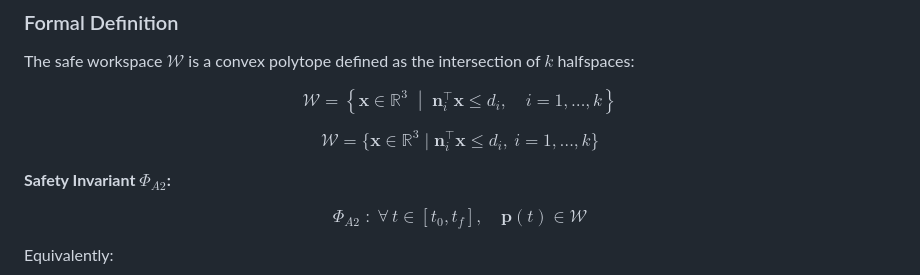
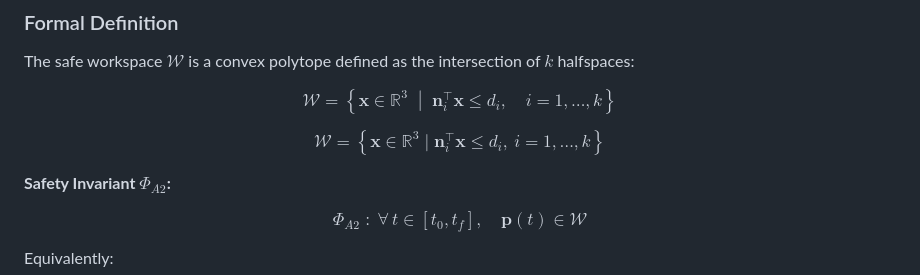
Before and after one commit to dryuemco/industrial_robot_security, a Markdown page: docs/attack_definitions_A1_A4.md, the part around the change. GitHub-like rendering.

```diff
--- a/docs/attack_definitions_A1_A4.md
+++ b/docs/attack_definitions_A1_A4.md
@@ -143,7 +143,7 @@ $$
 $$
 
 $$
-\mathcal{W}=\{\mathbf{x}\in\mathbb{R}^3 \mid \mathbf{n}_i^{\top}\mathbf{x}\le d_i,\ i=1,\dots,k\}
+\mathcal{W}= \left\{ \mathbf{x}\in\mathbb{R}^3 \mid \mathbf{n}_i^{\top}\mathbf{x}\le d_i,\ i=1,\dots,k \right\}
 $$
 
 
```
